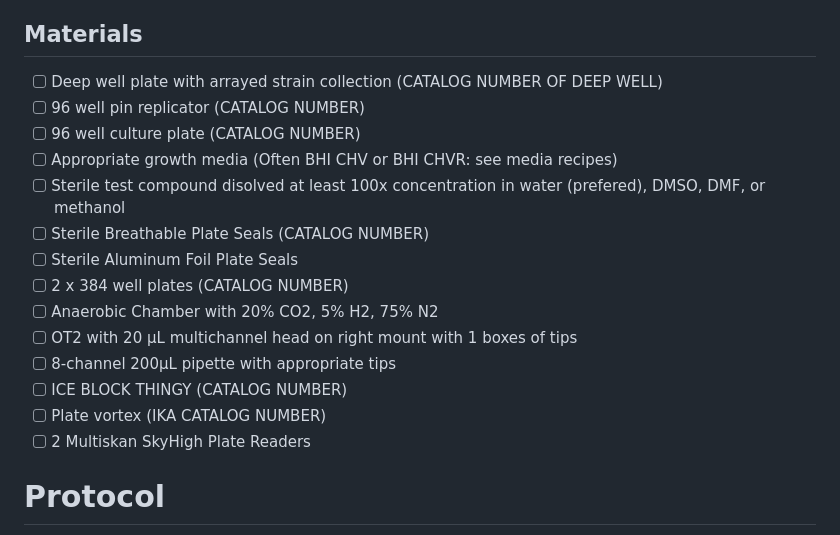
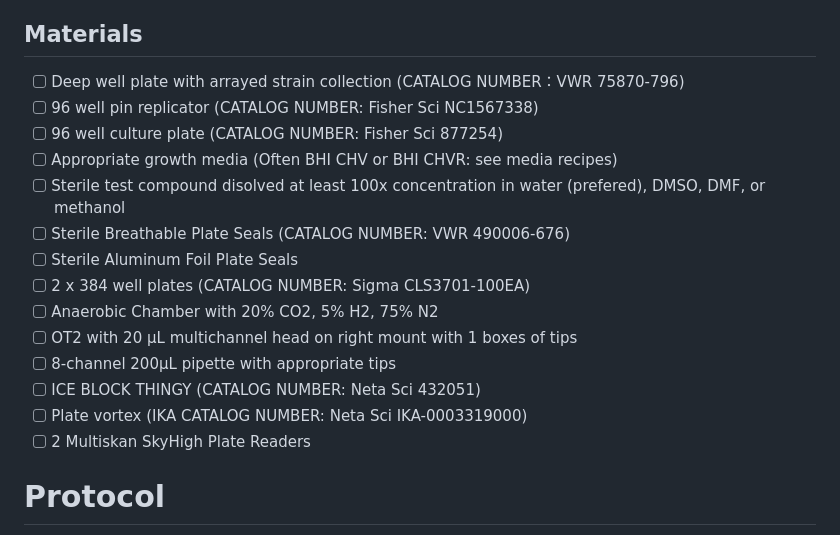
Before and after one commit to weigui220psu/MicroCore, a Markdown page: README.md, the part around the change. GitHub-like rendering.

```diff
--- a/README.md
+++ b/README.md
@@ -6,19 +6,19 @@
 This protocol describes a screening strategy to screen microbes for growth/metabolic traits. A 96 well plate of organisms can be assayed in quadruplicate (4 vehicle and 4 test compound well per strain) using dual 384 well plates. To avoid human errors and cross contamination. Plates are stamped using pin replicators and the 384 well plates set up using robotics. All media and supplies need to be deoxygenated by placing in the anaerobic chamber of a minimum of 24 h before experimentation.
 
 ## Materials
-- [ ] Deep well plate with arrayed strain collection (CATALOG NUMBER OF DEEP WELL)
-- [ ] 96 well pin replicator (CATALOG NUMBER)
-- [ ] 96 well culture plate (CATALOG NUMBER)
+- [ ] Deep well plate with arrayed strain collection (CATALOG NUMBER：VWR 75870-796)
+- [ ] 96 well pin replicator (CATALOG NUMBER: Fisher Sci NC1567338)
+- [ ] 96 well culture plate (CATALOG NUMBER: Fisher Sci 877254)
 - [ ] Appropriate growth media (Often BHI CHV or BHI CHVR: see media recipes)
 - [ ] Sterile test compound disolved at least 100x concentration in water (prefered), DMSO, DMF, or methanol
-- [ ] Sterile Breathable Plate Seals (CATALOG NUMBER)
+- [ ] Sterile Breathable Plate Seals (CATALOG NUMBER: VWR 490006-676)
 - [ ] Sterile Aluminum Foil Plate Seals
-- [ ] 2 x 384 well plates (CATALOG NUMBER)
+- [ ] 2 x 384 well plates (CATALOG NUMBER: Sigma CLS3701-100EA)
 - [ ] Anaerobic Chamber with 20% CO2, 5% H2, 75% N2
 - [ ] OT2 with 20 µL multichannel head on right mount with 1 boxes of tips
 - [ ] 8-channel 200µL pipette with appropriate tips
-- [ ] ICE BLOCK THINGY (CATALOG NUMBER)
-- [ ] Plate vortex (IKA CATALOG NUMBER)
+- [ ] ICE BLOCK THINGY (CATALOG NUMBER: Neta Sci 432051)
+- [ ] Plate vortex (IKA CATALOG NUMBER: Neta Sci IKA-0003319000)
 - [ ] 2 Multiskan SkyHigh Plate Readers
 
 # Protocol
```
